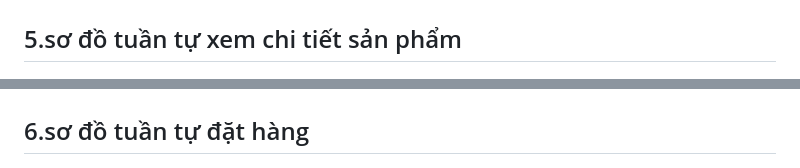
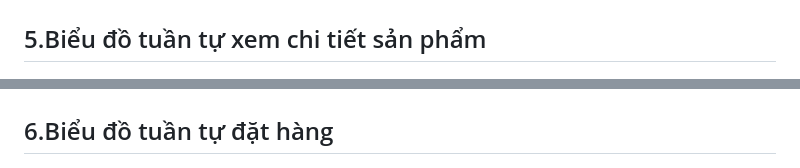
Before and after one commit to vhing004/Btl-group3, a Markdown page: PTTKHT/Sequence_Diagram.md, 2 parts joined by grey strips. Rendered like a GitHub page.

```diff
--- a/PTTKHT/Sequence_Diagram.md
+++ b/PTTKHT/Sequence_Diagram.md
@@ -14,10 +14,10 @@
 
 ![SQ_DangKy](images/SQ_TimKiemSanPham.jpg)
 
-## 5.sơ đồ tuần tự xem chi tiết sản phẩm
+## 5.Biểu đồ tuần tự xem chi tiết sản phẩm
 
 ![SQ_DangKy](images/SQ_XemChiTietSanPham.jpg)
 
-## 6.sơ đồ tuần tự đặt hàng
+## 6.Biểu đồ tuần tự đặt hàng
 
 ![SQ_DangKy](images/SQ_DatHang.jpg)
```
Also changed, not shown: other parts of PTTKHT/Sequence_Diagram.md (+9 -1 lines), PTTKHT/images/SQ_QuanLyDonHang.jpg (added), PTTKHT/images/SQ_QuanLySanPham.jpg (added).
